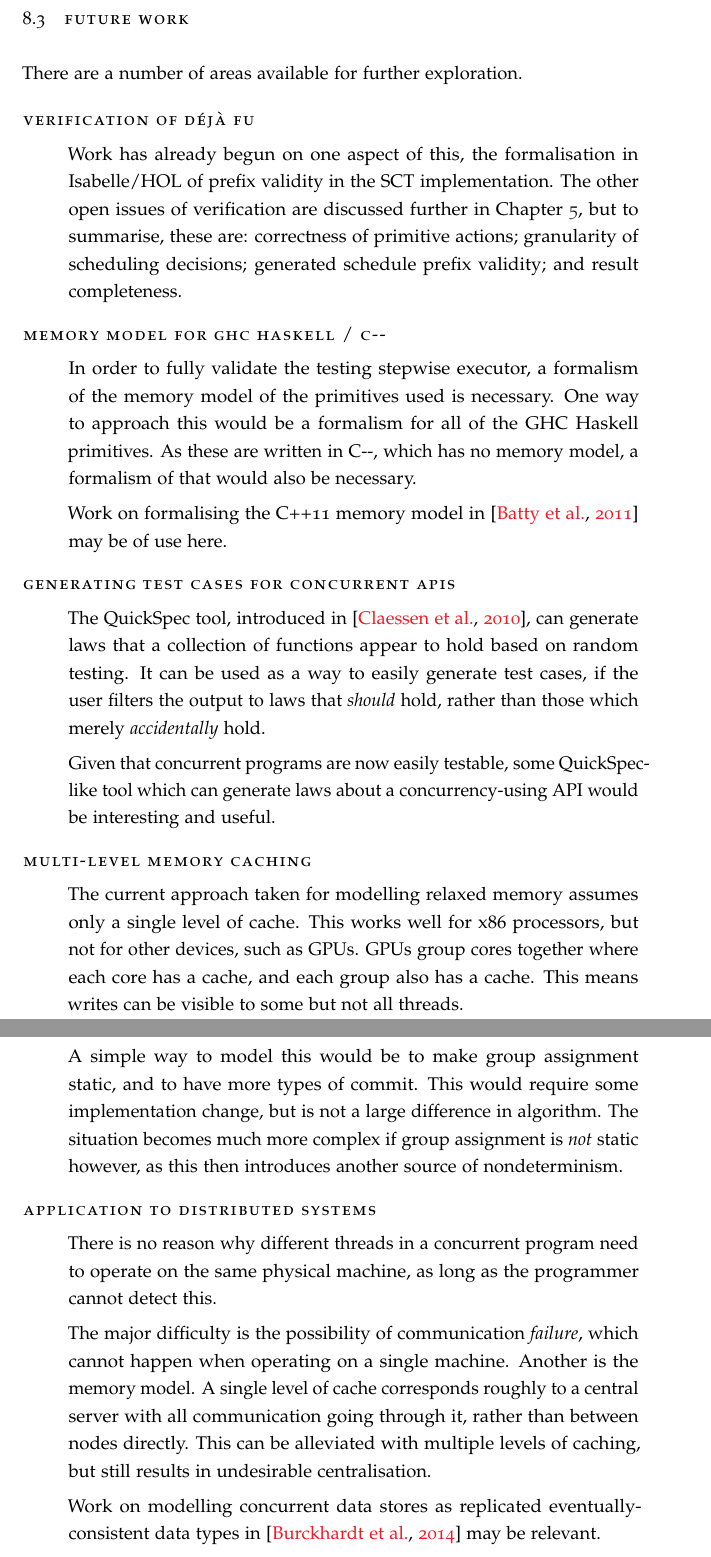
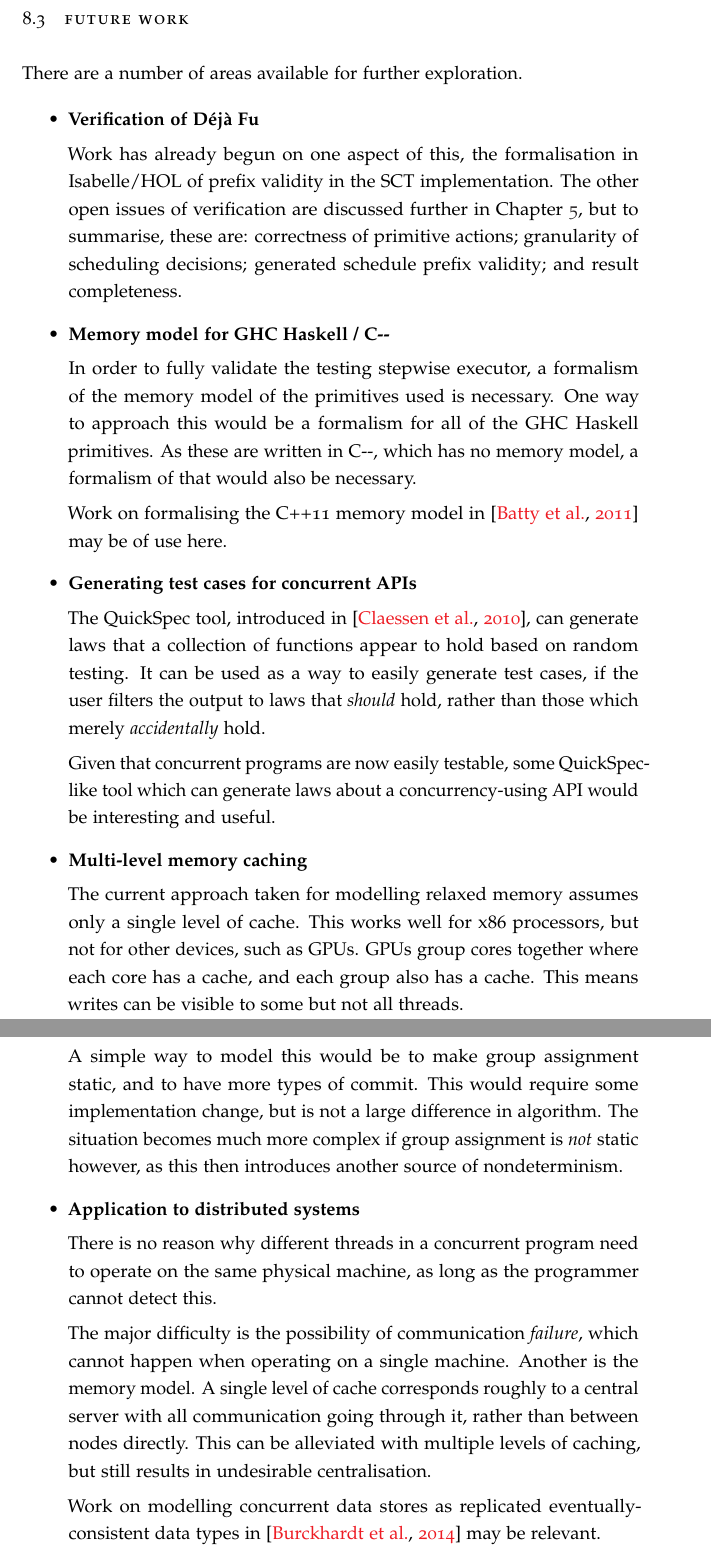
Before and after one commit to barrucadu/phd, a LaTeX thesis (dejafu-technical-report/techreport.tex, which reads dejafu-technical-report/conclusions/future.tex): two parts of pages 65 and 66 of 69, joined at a grey line, cut so that both start at the same text. Compiled offline with pdfLaTeX; a LaTeX package or settings file that is missing is left out.

Commit message:
Change list style in future work

```diff
--- a/dejafu-technical-report/conclusions/future.tex
+++ b/dejafu-technical-report/conclusions/future.tex
@@ -1,7 +1,7 @@
 There are a number of areas available for further exploration.
 
-\begin{description}
-\item[Verification of \dejafu{}] \hfill
+\begin{itemize}
+\item \textbf{Verification of \dejafu{}} \hfill
 
   Work has already begun on one aspect of this, the formalisation in
   Isabelle/HOL of prefix validity in the SCT implementation. The other
@@ -21,7 +21,7 @@ There are a number of areas available for further exploration.
   Work on formalising the C++11 memory model in \citep{c++11} may be
   of use here.
 
-\item[Generating test cases for concurrent APIs] \hfill
+\item \textbf{Generating test cases for concurrent APIs} \hfill
 
   The QuickSpec tool, introduced in \citep{quickspec}, can generate
   laws that a collection of functions appear to hold based on random
@@ -33,7 +33,7 @@ There are a number of areas available for further exploration.
   QuickSpec-like tool which can generate laws about a
   concurrency-using API would be interesting and useful.
 
-\item[Multi-level memory caching] \hfill
+\item \textbf{Multi-level memory caching} \hfill
 
   The current approach taken for modelling relaxed memory assumes only
   a single level of cache. This works well for x86 processors, but not
@@ -48,7 +48,7 @@ There are a number of areas available for further exploration.
   assignment is \emph{not} static however, as this then introduces
   another source of nondeterminism.
 
-\item[Application to distributed systems] \hfill
+\item \textbf{Application to distributed systems} \hfill
 
   There is no reason why different threads in a concurrent program
   need to operate on the same physical machine, as long as the
@@ -65,4 +65,4 @@ There are a number of areas available for further exploration.
   Work on modelling concurrent data stores as replicated
   eventually-consistent data types in \citep{replicated} may be
   relevant.
-\end{description}
+\end{itemize}
```
Also changed, not shown: dejafu-technical-report/conclusions/future.tex (2 more changed lines).
